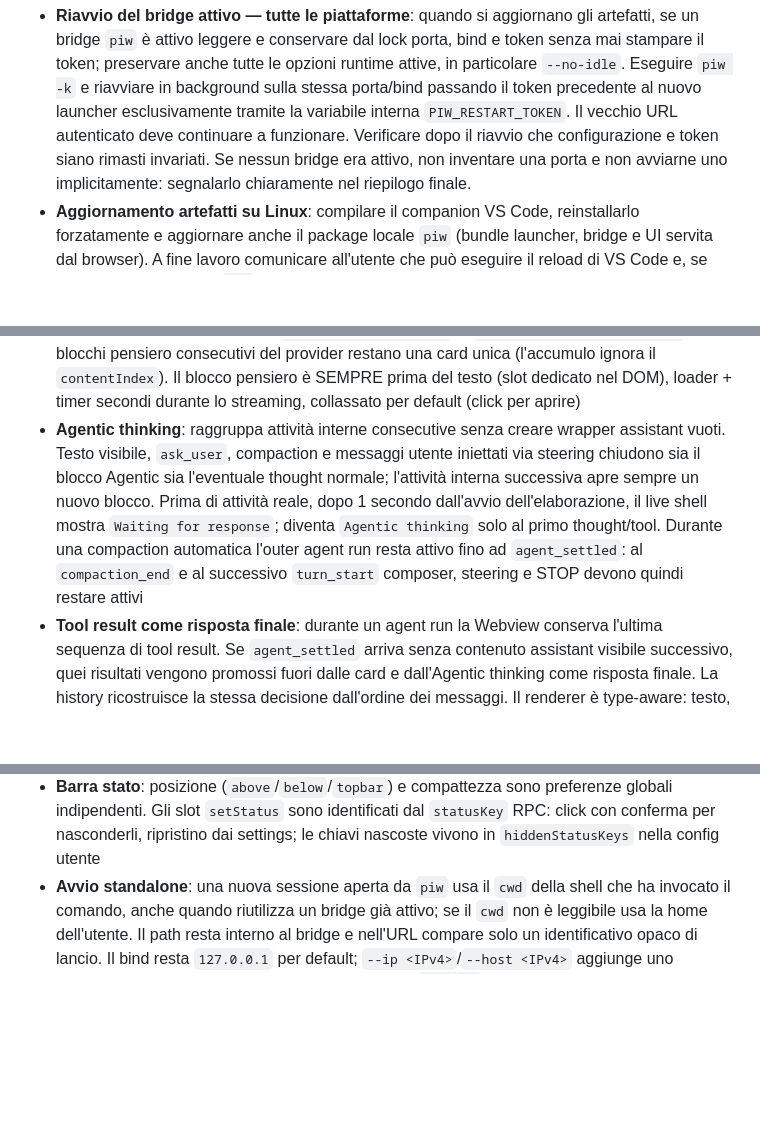
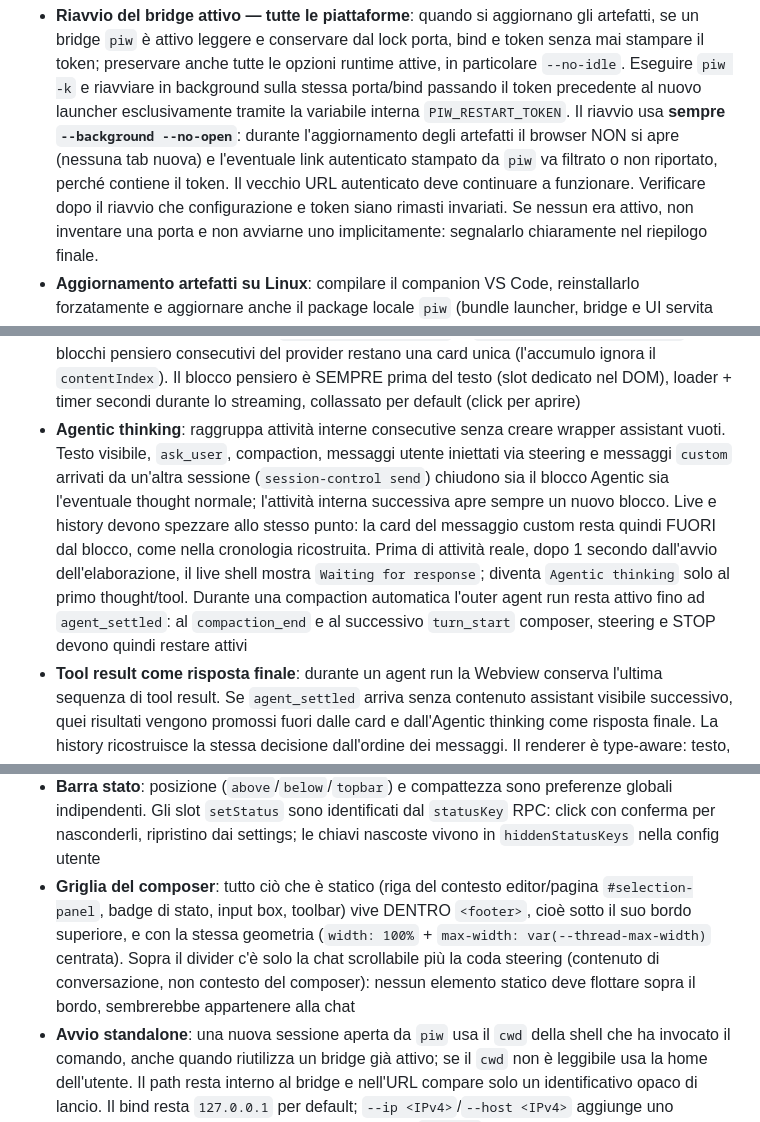
Before and after one commit to MagiusCHE/pi-webview, a Markdown page: AGENTS.md, 3 parts joined by grey strips. Rendered like a GitHub page; blank space fills up the shorter version.

Commit message:
docs: record the composer grid, injected-message boundary and restart rules
AGENTS.md now states that every static composer element lives inside <footer>
(only the scrolling chat and the steering queue stay above its top border),
that an injected custom message closes the Agentic block, and that an artifact
restart of piw uses --background --no-open without ever echoing the
authenticated link. CHANGELOG.md collects the three fixes for the release.

Co-authored-by: pi.dev <agent@pi.dev> (DeepSeek Flash)

```diff
--- a/AGENTS.md
+++ b/AGENTS.md
@@ -57,8 +57,11 @@ indicata sopra, incluso il VSIX Visual Studio compilato tramite Wine su Linux.
   runtime attive, in particolare `--no-idle`. Eseguire `piw -k` e riavviare in
   background sulla stessa porta/bind passando il token precedente al nuovo
   launcher esclusivamente tramite la variabile interna `PIW_RESTART_TOKEN`. Il
-  vecchio URL autenticato deve continuare a funzionare. Verificare dopo il
-  riavvio che configurazione e token siano rimasti invariati. Se nessun bridge
+  riavvio usa **sempre `--background --no-open`**: durante l'aggiornamento degli
+  artefatti il browser NON si apre (nessuna tab nuova) e l'eventuale link
+  autenticato stampato da `piw` va filtrato o non riportato, perché contiene il
+  token. Il vecchio URL autenticato deve continuare a funzionare. Verificare
+  dopo il riavvio che configurazione e token siano rimasti invariati. Se nessun
   era attivo, non inventare una porta e non avviarne uno implicitamente:
   segnalarlo chiaramente nel riepilogo finale.
 - **Aggiornamento artefatti su Linux**: compilare il companion VS Code,
@@ -202,14 +205,18 @@ indicata sopra, incluso il VSIX Visual Studio compilato tramite Wine su Linux.
   è SEMPRE prima del testo (slot dedicato nel DOM), loader + timer secondi
   durante lo streaming, collassato per default (click per aprire)
 - **Agentic thinking**: raggruppa attività interne consecutive senza creare
-  wrapper assistant vuoti. Testo visibile, `ask_user`, compaction e messaggi
-  utente iniettati via steering chiudono sia il blocco Agentic sia l'eventuale
-  thought normale; l'attività interna successiva apre sempre un nuovo blocco.
-  Prima di attività reale, dopo 1 secondo dall'avvio dell'elaborazione, il live
-  shell mostra `Waiting for response`; diventa `Agentic thinking` solo al primo
-  thought/tool. Durante una compaction automatica l'outer agent run resta
-  attivo fino ad `agent_settled`: al `compaction_end` e al successivo
-  `turn_start` composer, steering e STOP devono quindi restare attivi
+  wrapper assistant vuoti. Testo visibile, `ask_user`, compaction, messaggi
+  utente iniettati via steering e messaggi `custom` arrivati da un'altra
+  sessione (`session-control send`) chiudono sia il blocco Agentic sia
+  l'eventuale thought normale; l'attività interna successiva apre sempre un
+  nuovo blocco. Live e history devono spezzare allo stesso punto: la card del
+  messaggio custom resta quindi FUORI dal blocco, come nella cronologia
+  ricostruita. Prima di attività reale, dopo 1 secondo dall'avvio
+  dell'elaborazione, il live shell mostra `Waiting for response`; diventa
+  `Agentic thinking` solo al primo thought/tool. Durante una compaction
+  automatica l'outer agent run resta attivo fino ad `agent_settled`: al
+  `compaction_end` e al successivo `turn_start` composer, steering e STOP
+  devono quindi restare attivi
 - **Tool result come risposta finale**: durante un agent run la Webview conserva
   l'ultima sequenza di tool result. Se `agent_settled` arriva senza contenuto
   assistant visibile successivo, quei risultati vengono promossi fuori dalle
@@ -316,6 +323,13 @@ indicata sopra, incluso il VSIX Visual Studio compilato tramite Wine su Linux.
   preferenze globali indipendenti. Gli slot `setStatus` sono identificati dal
   `statusKey` RPC: click con conferma per nasconderli, ripristino dai settings;
   le chiavi nascoste vivono in `hiddenStatusKeys` nella config utente
+- **Griglia del composer**: tutto ciò che è statico (riga del contesto editor/pagina
+  `#selection-panel`, badge di stato, input box, toolbar) vive DENTRO `<footer>`,
+  cioè sotto il suo bordo superiore, e con la stessa geometria
+  (`width: 100%` + `max-width: var(--thread-max-width)` centrata). Sopra il
+  divider c'è solo la chat scrollabile più la coda steering (contenuto di
+  conversazione, non contesto del composer): nessun elemento statico deve
+  flottare sopra il bordo, sembrerebbe appartenere alla chat
 - **Avvio standalone**: una nuova sessione aperta da `piw` usa il `cwd` della
   shell che ha invocato il comando, anche quando riutilizza un bridge già
   attivo; se il `cwd` non è leggibile usa la home dell'utente. Il path resta
```
Also changed, not shown: CHANGELOG.md (+6 -0 lines).
